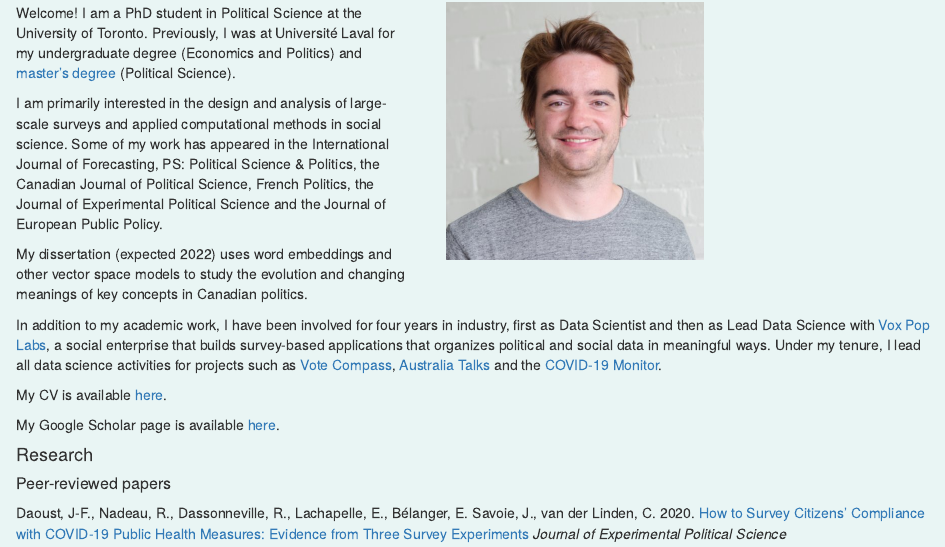
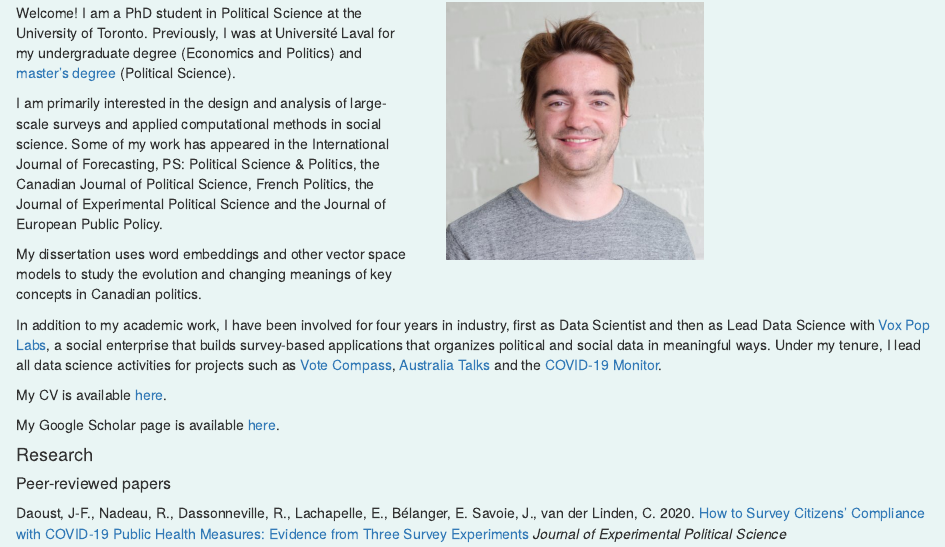
Before and after one commit to justinsavoie/personal_website, an R Markdown document (index.Rmd): the page in a window 1100 px wide, from 80 px down. The pictures show the output file index.html that the author committed with the source, opened offline.

Commit message:
enlever prevue

```diff
--- a/index.Rmd
+++ b/index.Rmd
@@ -62,7 +62,7 @@ Welcome! I am a PhD student in Political Science at the University of Toronto. P
 
 I am primarily interested in the design and analysis of large-scale surveys and applied computational methods in social science. Some of my work has appeared in the International Journal of Forecasting, PS: Political Science & Politics, the Canadian Journal of Political Science, French Politics, the Journal of Experimental Political Science and the Journal of European Public Policy.
 
-My dissertation (expected 2022) uses word embeddings and other vector space models to study the evolution and changing meanings of key concepts in Canadian politics.
+My dissertation uses word embeddings and other vector space models to study the evolution and changing meanings of key concepts in Canadian politics.
 
 In addition to my academic work, I have been involved for four years in industry, first as Data Scientist and then as Lead Data Science with [Vox Pop Labs](voxpoplabs.com), a social enterprise that builds survey-based applications that organizes political and social data in meaningful ways.  Under my tenure, I lead all data science activities for projects such as [Vote Compass](https://votecompass.com/), [Australia Talks](https://australiatalks.abc.net.au/) and the [COVID-19 Monitor](https://covid19monitor.org/).
 
```
Also changed, not shown: index_fr.Rmd (+1 -1 lines), index.html, index_fr.html.
